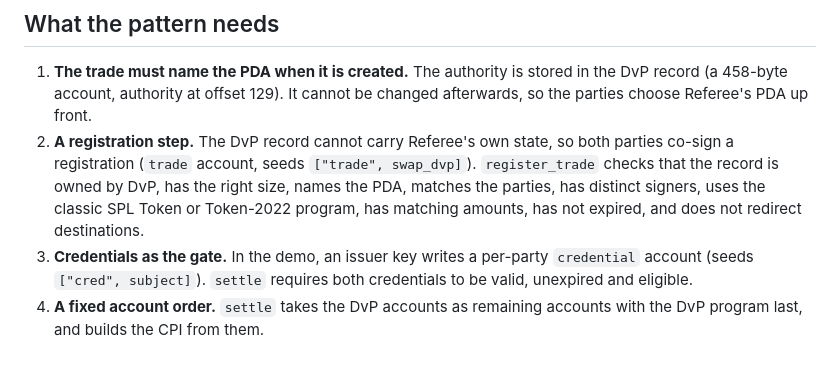
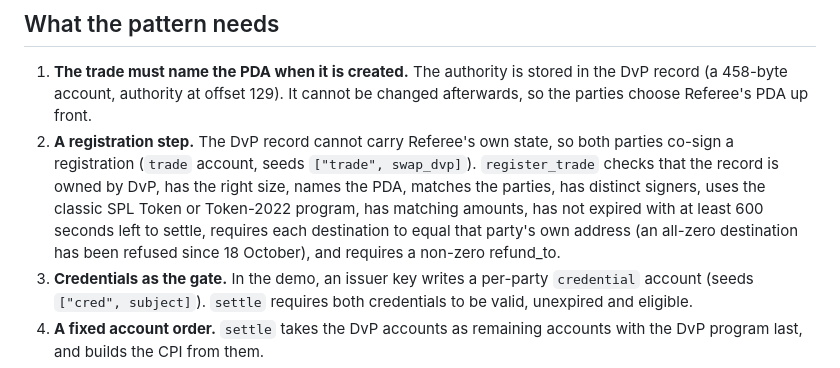
Before and after one commit to Portaudit/referee, a Markdown page: docs/FEASIBILITY.md, the part around the change. GitHub-like rendering.

```diff
--- a/docs/FEASIBILITY.md
+++ b/docs/FEASIBILITY.md
@@ -23,7 +23,7 @@ Evidence, all on devnet and listed in `docs/RECEIPTS.md` and on the replay page:
 ## What the pattern needs
 
 1. **The trade must name the PDA when it is created.** The authority is stored in the DvP record (a 458-byte account, authority at offset 129). It cannot be changed afterwards, so the parties choose Referee's PDA up front.
-2. **A registration step.** The DvP record cannot carry Referee's own state, so both parties co-sign a registration (`trade` account, seeds `["trade", swap_dvp]`). `register_trade` checks that the record is owned by DvP, has the right size, names the PDA, matches the parties, has distinct signers, uses the classic SPL Token or Token-2022 program, has matching amounts, has not expired, and does not redirect destinations.
+2. **A registration step.** The DvP record cannot carry Referee's own state, so both parties co-sign a registration (`trade` account, seeds `["trade", swap_dvp]`). `register_trade` checks that the record is owned by DvP, has the right size, names the PDA, matches the parties, has distinct signers, uses the classic SPL Token or Token-2022 program, has matching amounts, has not expired with at least 600 seconds left to settle, requires each destination to equal that party's own address (an all-zero destination has been refused since 18 October), and requires a non-zero refund_to.
 3. **Credentials as the gate.** In the demo, an issuer key writes a per-party `credential` account (seeds `["cred", subject]`). `settle` requires both credentials to be valid, unexpired and eligible.
 4. **A fixed account order.** `settle` takes the DvP accounts as remaining accounts with the DvP program last, and builds the CPI from them.
 5. **Rent handling.** DvP's Settle sweeps all rent from the record and escrows to the authority, which here is the PDA. `settle` forwards that amount, and the trade-registration rent, to the `refund_to` address both parties signed. Early test trades before this was added left about 0.0119 SOL in the PDA, and no instruction withdraws it.
```
Also changed, not shown: README.md (+1 -1 lines).
